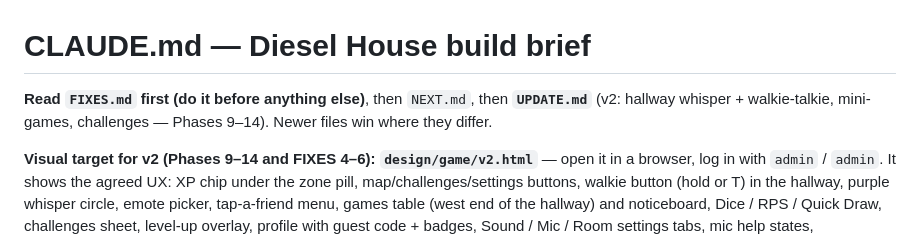
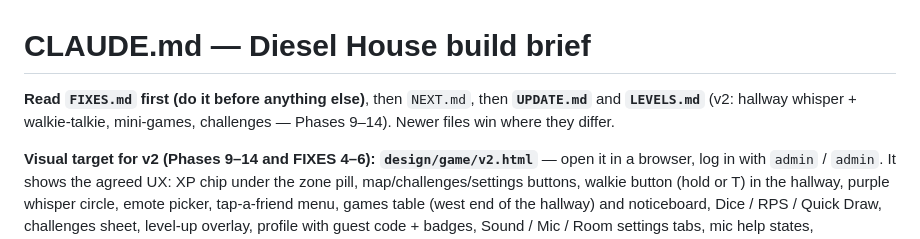
Before and after one commit to itkayd/diesel-house, a Markdown page: CLAUDE.md, the part around the change. Drawn GitHub-style.

```diff
--- a/CLAUDE.md
+++ b/CLAUDE.md
@@ -1,6 +1,6 @@
 # CLAUDE.md — Diesel House build brief
 
-**Read `FIXES.md` first (do it before anything else)**, then `NEXT.md`, then **`UPDATE.md`** (v2: hallway whisper + walkie-talkie, mini-games, challenges — Phases 9–14). Newer files win where they differ.
+**Read `FIXES.md` first (do it before anything else)**, then `NEXT.md`, then **`UPDATE.md`** and **`LEVELS.md`** (v2: hallway whisper + walkie-talkie, mini-games, challenges — Phases 9–14). Newer files win where they differ.
 
 **Visual target for v2 (Phases 9–14 and FIXES 4–6): `design/game/v2.html`** — open it in a browser, log in with `admin` / `admin`. It shows the agreed UX: XP chip under the zone pill, map/challenges/settings buttons, walkie button (hold or T) in the hallway, purple whisper circle, emote picker, tap-a-friend menu, games table (west end of the hallway) and noticeboard, Dice / RPS / Quick Draw, challenges sheet, level-up overlay, profile with guest code + badges, Sound / Mic / Room settings tabs, mic help states, "Reconnecting…" pill, first-run tips, and "Who's where" map with tap-to-walk. Source: `design/game/v2.template.html`; cropped sprites in `design/game/v2-img/` (medals atlas = 12 × 48 px in `BADGES` order, dice strip = 7 × 32 px: faces 1–6 then ?, Kenney emotes sheet = 16 px cells, coordinates in the `EMO` table). Sounds in the mock are synthesized; use the real packs per FIXES #7. The NPCs and `admin/admin` login are mock-only — do not ship them.
 
```
Also changed, not shown: LEVELS.md (added, +76 -0 lines), UPDATE.md (+1 -1 lines).
